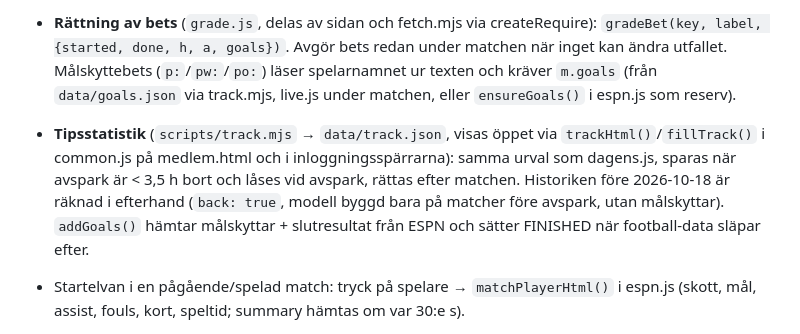
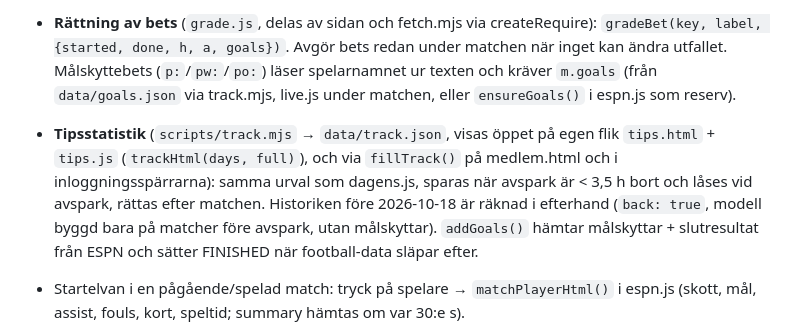
Before and after one commit to BetValue/betvalue.github.io, a Markdown page: CLAUDE.md, the part around the change. Rendered like a GitHub page.

Commit message:
Beskriv fliken Våra tips
Co-Authored-By: Claude Opus 5.5 <noreply@anthropic.com>

```diff
--- a/CLAUDE.md
+++ b/CLAUDE.md
@@ -10,7 +10,7 @@ Privat fotbollssida (för användaren och kompisar): statistik à la FotMob + v
 - `konto.html` + `konto.js` + `auth.js`: konton via Supabase (projekt avtmxbqqjkrcwbpkaihr, org BetValue i användarens Supabase via GitHub-inloggning). Registrering (sedan 2026-10-17): bara användarnamn + lösenord; kontot får intern adress <namn>@konto.betvalue.github.io och "Confirm email" är AV i Supabase (AUTH_NO_EMAIL i konto.js). Kodflödet (6 siffror, mallen har {{ .Token }}, Gmail-SMTP) finns kvar men SMTP-lösenordet avvisas av Gmail (535) tills ett applösenord läggs in. Inloggning: användarnamn (RPC `email_for_login`) eller mejl + lösenord. Favoriter (lag/spelare, ☆ i profiler), sparade bets (tabell `saved_bets`, knappen ＋ Spara via `saveBtn()` i common.js, rättas med `betResult()` och resultatet skrivs tillbaka på raden; listan på egen sida `sparade.html` + `sparade.js`) och delade boostar (tabell `boosts`, läggs upp från kalkylatorn) – schema och RLS i `supabase/schema.sql`. Nyckeln i auth.js är den publika (publishable). supabase-js körs utan navigator.locks (`lock: (n,t,fn)=>fn()`) och inga Supabase-anrop får göras direkt i onAuthStateChange – båda fick inloggningen att hänga. Mejl kräver egen SMTP i Supabase (Authentication > Emails > SMTP Settings).
 - `live.js`: var 30:e s hämtas ställning/minut/status från ESPN scoreboard för matcher som pågår (avspark −3 h…+15 min) och skrivs in i DATA; händelsen `live:update` ritar om matchlistan, resultatraden och mitten av en öppen matchtavla (`midHtml`), och laddar om statistiken vid mål/statusbyte. Startas via `boot(...).then(startLive)`.
 - **Rättning av bets** (`grade.js`, delas av sidan och fetch.mjs via createRequire): `gradeBet(key, label, {started, done, h, a, goals})`. Avgör bets redan under matchen när inget kan ändra utfallet. Målskyttebets (`p:`/`pw:`/`po:`) läser spelarnamnet ur texten och kräver `m.goals` (från `data/goals.json` via track.mjs, live.js under matchen, eller `ensureGoals()` i espn.js som reserv).
-- **Tipsstatistik** (`scripts/track.mjs` → `data/track.json`, visas öppet via `trackHtml()`/`fillTrack()` i common.js på medlem.html och i inloggningsspärrarna): samma urval som dagens.js, sparas när avspark är < 3,5 h bort och låses vid avspark, rättas efter matchen. Historiken före 2026-10-18 är räknad i efterhand (`back: true`, modell byggd bara på matcher före avspark, utan målskyttar). `addGoals()` hämtar målskyttar + slutresultat från ESPN och sätter FINISHED när football-data släpar efter.
+- **Tipsstatistik** (`scripts/track.mjs` → `data/track.json`, visas öppet på egen flik `tips.html` + `tips.js` (`trackHtml(days, full)`), och via `fillTrack()` på medlem.html och i inloggningsspärrarna): samma urval som dagens.js, sparas när avspark är < 3,5 h bort och låses vid avspark, rättas efter matchen. Historiken före 2026-10-18 är räknad i efterhand (`back: true`, modell byggd bara på matcher före avspark, utan målskyttar). `addGoals()` hämtar målskyttar + slutresultat från ESPN och sätter FINISHED när football-data släpar efter.
 - Startelvan i en pågående/spelad match: tryck på spelare → `matchPlayerHtml()` i espn.js (skott, mål, assist, fouls, kort, speltid; summary hämtas om var 30:e s).
 - `search.js`: sökruta (🔍 i menyn, "/" eller Ctrl+K) över alla klubbar (från latest.json) och spelare (`data/players.json`, byggs av `scripts/players.mjs` från ESPN-trupper högst en gång per dygn).
 - `common.js`: delad kod (hjälpfunktioner, `marketsFor`, matchdetaljer i bottenarket, resultatrad, `boot()`). `style.css` delas av alla sidor. HTML-skalet är detsamma på alla tre sidor – ändra menyn på alla.
```
